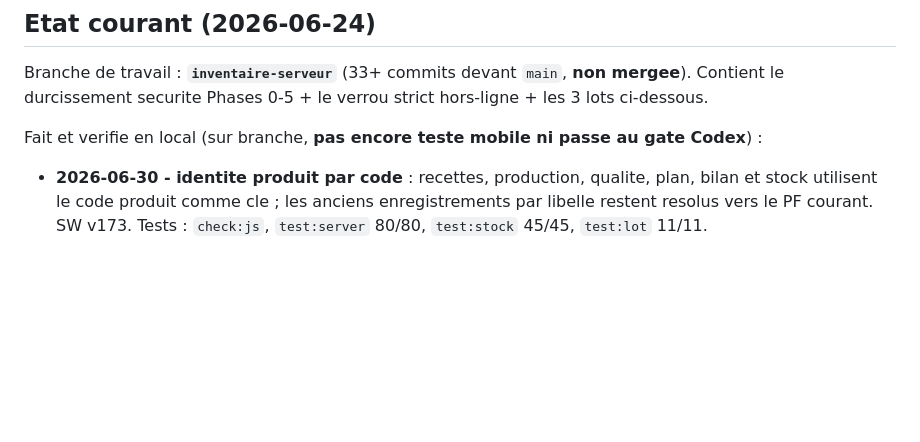
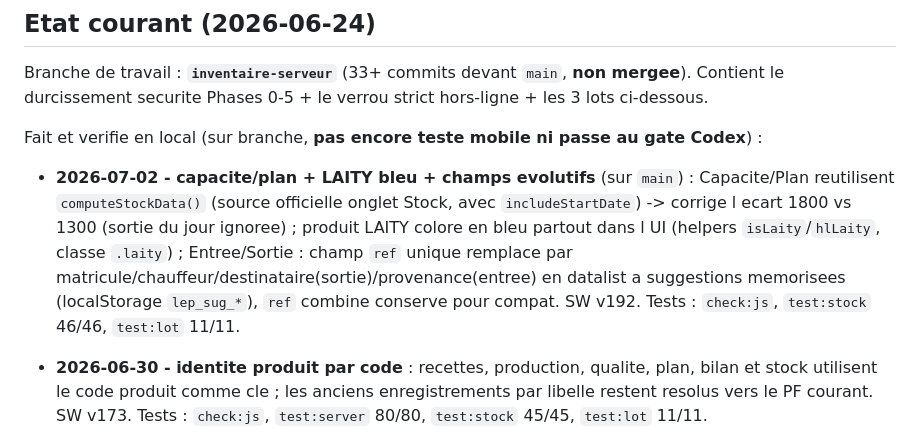
Before and after one commit to RAYANPEACE/PRODUCTION-SIPS, a Markdown page: docs/SIPS_LOCAL_SERVER_HANDOFF.md, the part around the change. GitHub-like rendering; blank space fills up the shorter version.

Commit message:
docs(handoff): capacite/plan + LAITY bleu + champs evolutifs (v192)

```diff
--- a/docs/SIPS_LOCAL_SERVER_HANDOFF.md
+++ b/docs/SIPS_LOCAL_SERVER_HANDOFF.md
@@ -15,6 +15,7 @@ Remplacer les echanges de fichiers WhatsApp par une base centrale locale (serveu
 Branche de travail : **`inventaire-serveur`** (33+ commits devant `main`, **non mergee**). Contient le durcissement securite Phases 0-5 + le verrou strict hors-ligne + les 3 lots ci-dessous.
 
 Fait et verifie en local (sur branche, **pas encore teste mobile ni passe au gate Codex**) :
+- **2026-07-02 - capacite/plan + LAITY bleu + champs evolutifs** (sur `main`) : Capacite/Plan reutilisent `computeStockData()` (source officielle onglet Stock, avec `includeStartDate`) -> corrige l ecart 1800 vs 1300 (sortie du jour ignoree) ; produit LAITY colore en bleu partout dans l UI (helpers `isLaity`/`hlLaity`, classe `.laity`) ; Entree/Sortie : champ `ref` unique remplace par matricule/chauffeur/destinataire(sortie)/provenance(entree) en datalist a suggestions memorisees (localStorage `lep_sug_*`), `ref` combine conserve pour compat. SW v192. Tests : `check:js`, `test:stock` 46/46, `test:lot` 11/11.
 - **2026-06-30 - identite produit par code** : recettes, production, qualite, plan, bilan et stock utilisent le code produit comme cle ; les anciens enregistrements par libelle restent resolus vers le PF courant. SW v173. Tests : `check:js`, `test:server` 80/80, `test:stock` 45/45, `test:lot` 11/11.
 - **2026-06-30 - Stock deduit les dechets production** : en plus de la recette normale, Stock deduit les dechets carton/sac, film, et repartit le melange perdu proportionnellement sur les MP de la recette ; recette retrouvee meme si l ancien libelle pointe vers le PF actuel. SW v172. Tests : `check:js`, `test:stock` 42/42.
 - **2026-06-30 - Stock serveur fiable** : l onglet Stock lit les records serveur en mode compact sans photos/base64, timeout augmente, et refuse un calcul serveur partiel au lieu de remplacer une lecture echouee par zero mouvement. SW v171. Tests : `check:js`, `test:server`.
```
